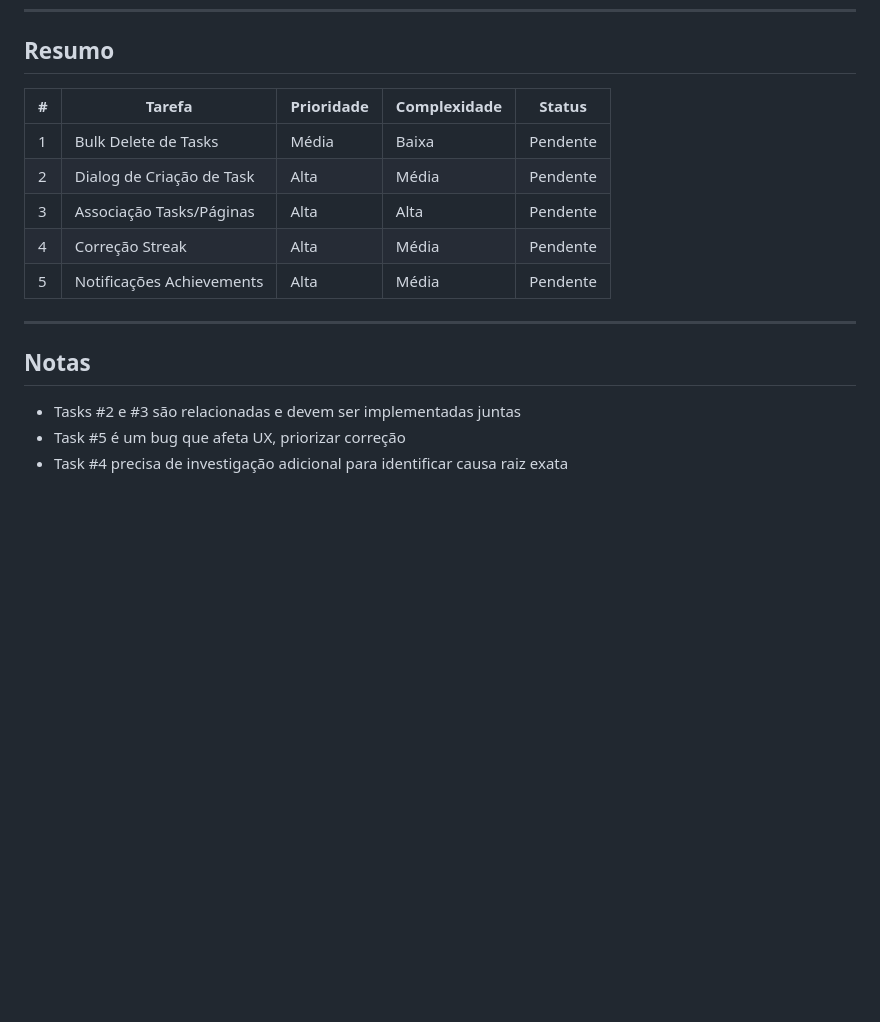
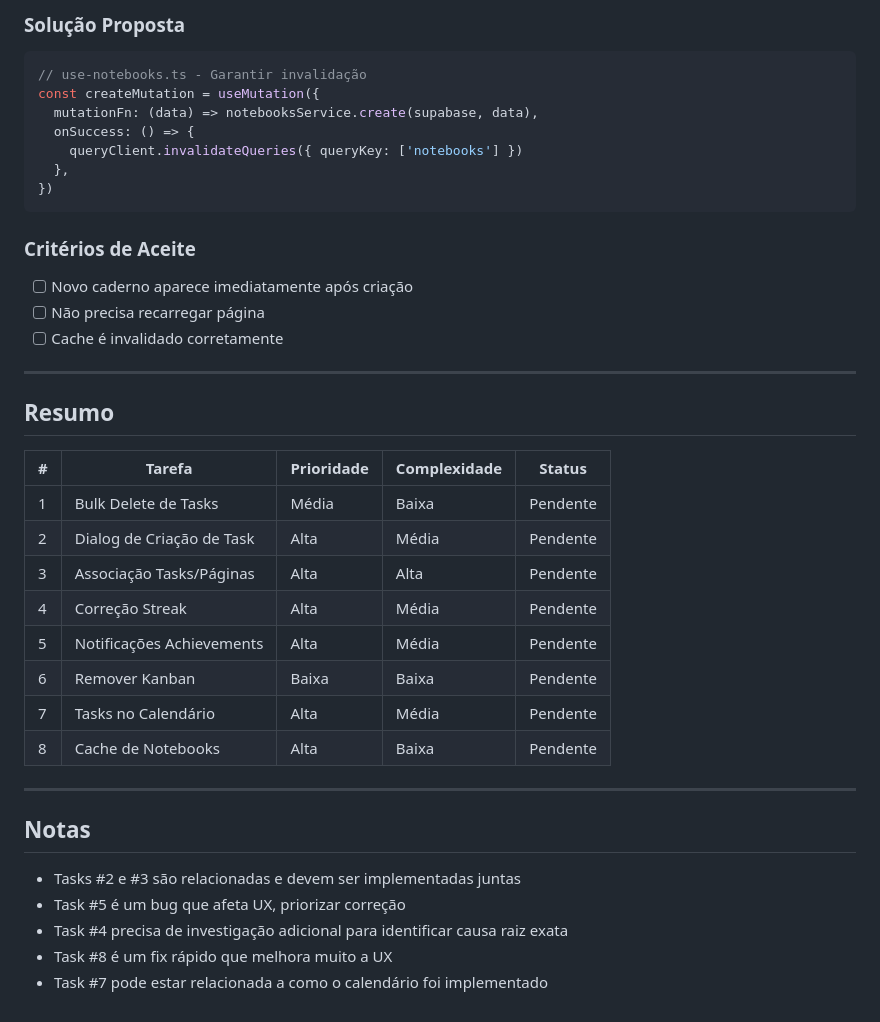
Before and after one commit to MarcoMonteiro94/hagu, a Markdown page: TASKS.md, the part around one of its changes. Drawn GitHub-style; blank space fills up the shorter version.

Commit message:
docs: add 3 new tasks to backlog (kanban, calendar, cache)

````diff
--- a/TASKS.md
+++ b/TASKS.md
@@ -267,3 +338,21 @@ const checkAndUnlock = useCallback(() => {
+### Solução Proposta
+```typescript
+// use-notebooks.ts - Garantir invalidação
+const createMutation = useMutation({
+  mutationFn: (data) => notebooksService.create(supabase, data),
+  onSuccess: () => {
+    queryClient.invalidateQueries({ queryKey: ['notebooks'] })
+  },
+})
+```
+
+### Critérios de Aceite
+- [ ] Novo caderno aparece imediatamente após criação
+- [ ] Não precisa recarregar página
+- [ ] Cache é invalidado corretamente
+
+---
+
 ## Resumo
 
 | # | Tarefa | Prioridade | Complexidade | Status |
@@ -273,6 +362,9 @@ const checkAndUnlock = useCallback(() => {
 | 3 | Associação Tasks/Páginas | Alta | Alta | Pendente |
 | 4 | Correção Streak | Alta | Média | Pendente |
 | 5 | Notificações Achievements | Alta | Média | Pendente |
+| 6 | Remover Kanban | Baixa | Baixa | Pendente |
+| 7 | Tasks no Calendário | Alta | Média | Pendente |
+| 8 | Cache de Notebooks | Alta | Baixa | Pendente |
 
 ---
 
@@ -281,3 +373,5 @@ const checkAndUnlock = useCallback(() => {
 - Tasks #2 e #3 são relacionadas e devem ser implementadas juntas
 - Task #5 é um bug que afeta UX, priorizar correção
 - Task #4 precisa de investigação adicional para identificar causa raiz exata
+- Task #8 é um fix rápido que melhora muito a UX
+- Task #7 pode estar relacionada a como o calendário foi implementado
````
Also changed, not shown: other parts of TASKS.md (+71 -0 lines).
